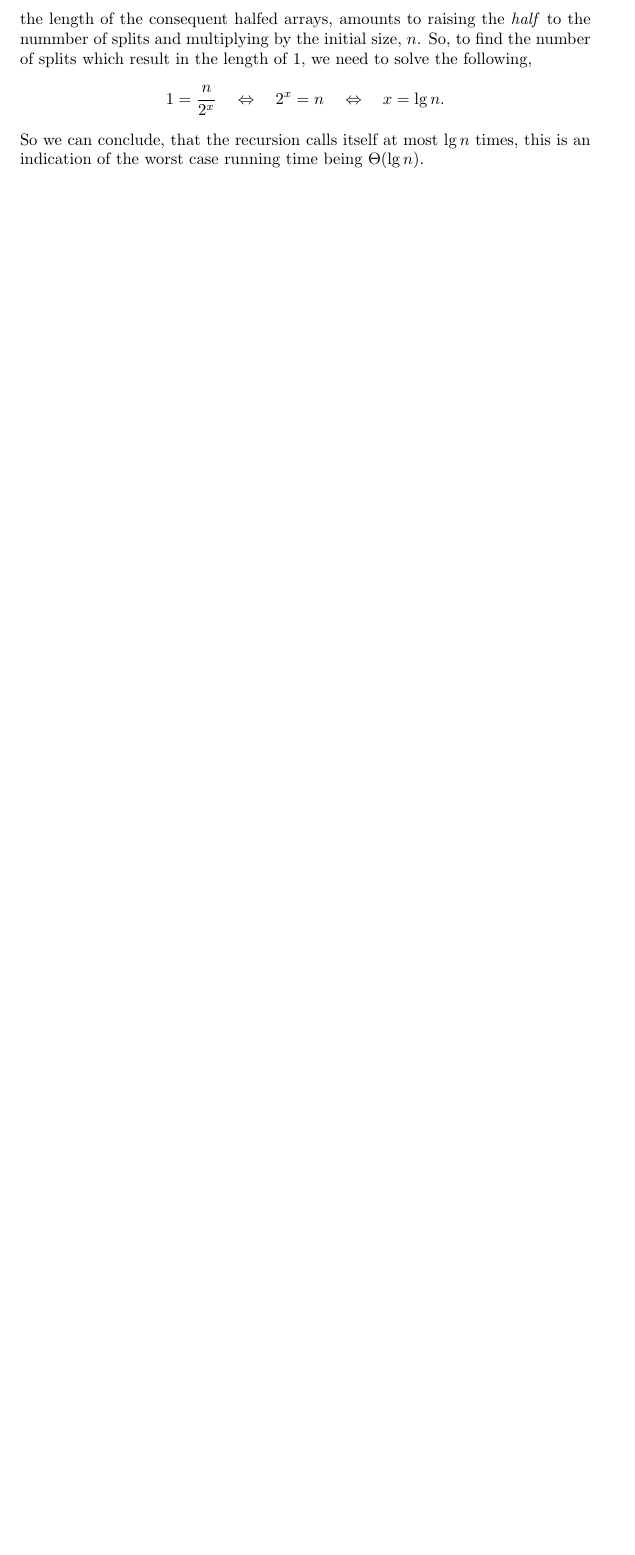
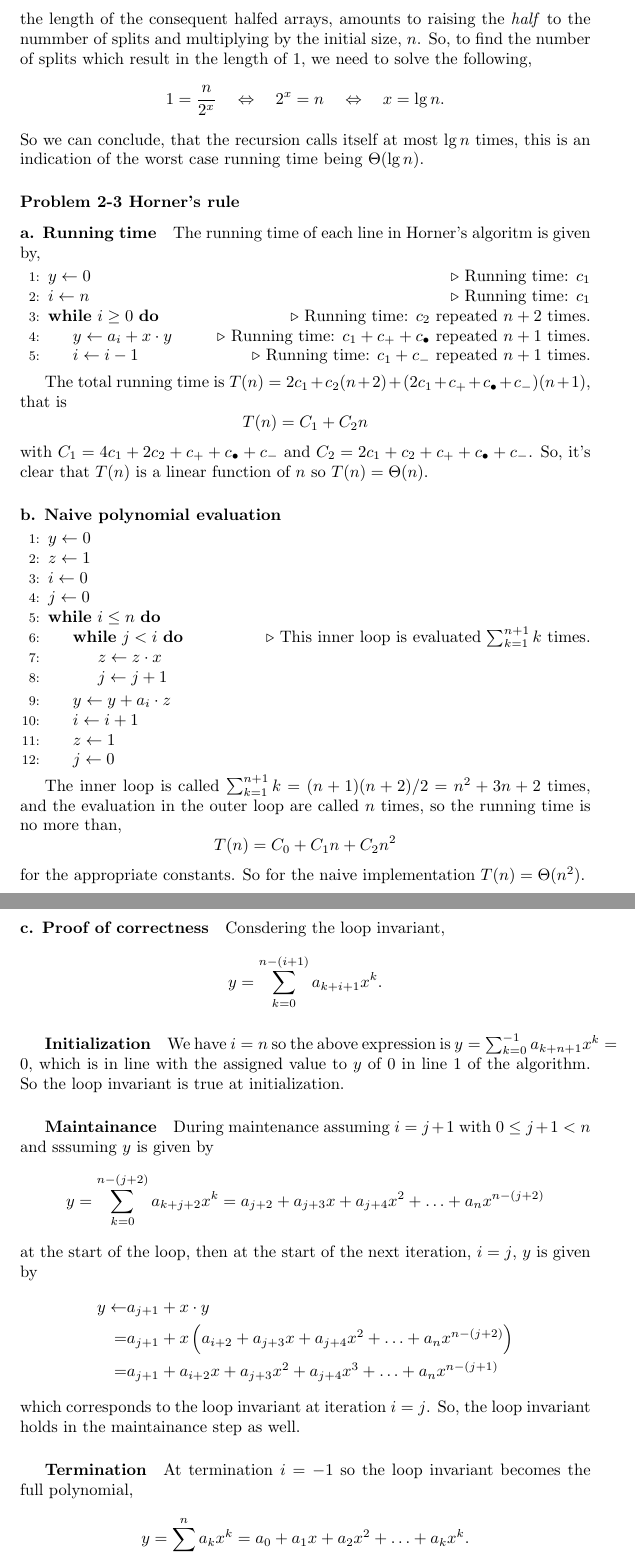
Before and after one commit to duffau/algos_and_data_structures, a LaTeX problem sheet (Part_1_Foundations/Chap_2_Getting_Started/exercise_answers.tex): part of page 3 of 3 before the commit and two parts of pages 3 and 4 of 4 after it, the two joined at a grey line, cut so that both start at the same text, the shorter picture padded with empty space. Compiled offline with pdfLaTeX.

Commit message:
Solved Horner's rule problem. Finished chapter 2.

```diff
--- a/Part_1_Foundations/Chap_2_Getting_Started/exercise_answers.tex
+++ b/Part_1_Foundations/Chap_2_Getting_Started/exercise_answers.tex
@@ -98,3 +98,75 @@ In the worst case, binary search needs to split the array in two, untill the las
 1 = \frac{n}{2^x} \quad\Leftrightarrow\quad 2^x = n \quad\Leftrightarrow\quad x = \lg n.
 \]
 So we can conclude, that the recursion calls itself at most  $\lg n$ times, this is an indication of the worst case running time being $\Theta(\lg n)$.
+
+\subsubsection*{Problem 2-3 Horner's rule}
+
+\paragraph{a. Running time}
+The running time of each line in Horner's algoritm is given by,
+
+\begin{algorithmic}[1]
+\State $y \gets 0$ \Comment{Running time: $c_1$}
+\State $i \gets n$ \Comment{Running time: $c_1$}
+\While{$i\geq0$}   \Comment{Running time: $c_2$ repeated $n+2$ times.}
+	\State $y\gets a_i + x \cdot y$  \Comment{Running time: $c_1 + c_{+} + c_{\bullet}$ repeated $n+1$ times.}
+	\State $i \gets i - 1$ \Comment{Running time: $c_1 + c_{-}$ repeated $n+1$ times.}
+\EndWhile
+\end{algorithmic}
+
+The total running time is $T(n) = 2c_1 + c_2(n+2)+(2c_1 + c_{+} + c_{\bullet} + c_{-})(n+1)$, that is
+\[
+T(n) = C_1 + C_2n
+\]
+with $C_1 = 4c_1 + 2c_2 + c_{+} + c_{\bullet} + c_{-}$ and $C_2=2c_1 + c_2 + c_{+} + c_{\bullet} + c_{-}$. So, it's clear that $T(n)$ is a linear function of $n$ so $T(n) = \Theta(n)$.
+
+\paragraph{b. Naive polynomial evaluation}
+
+\begin{algorithmic}[1]
+\State $y \gets 0$
+\State $z \gets 1$
+\State $i \gets 0$
+\State $j \gets 0$
+\While{$i\leq n$}
+	\While{$j < i$} \Comment{This inner loop is evaluated $\sum_{k=1}^{n+1} k$ times.}
+		\State $z \gets z\cdot x$
+		\State $j \gets j + 1$
+	\EndWhile
+	\State $y\gets y + a_i \cdot z$
+	\State $i \gets i + 1$
+	\State $z \gets 1$
+	\State $j \gets 0$
+
+\EndWhile
+\end{algorithmic}
+
+The inner loop is called $\sum_{k=1}^{n+1} k= (n+1)(n+2)/2 = n^2+3n+2$ times, and the evaluation in the outer loop are called $n$ times, so the running time is no more than,
+\[
+T(n) = C_0 + C_1n + C_2n^2
+\]
+for the appropriate constants. So for the naive implementation $T(n)=\Theta(n^2)$.
+
+\paragraph{c. Proof of correctness}
+Consdering the loop invariant,
+\[
+y = \sum_{k=0}^{n-(i+1)}a_{k+i+1}x^k.
+\]
+\subparagraph{Initialization} We have $i=n$ so the above expression is $y = \sum_{k=0}^{-1} a_{k+n+1}x^k = 0$, which is in line with the assigned value to $y$ of 0 in line 1 of the algorithm. So the loop invariant is true at initialization.
+
+\subparagraph{Maintainance} During maintenance assuming $i = j+1$ with $0\leq j+1<n$ and sssuming $y$ is given by
+\[
+y = \sum_{k=0}^{n-(j+2)}a_{k+j+2}x^k = a_{j+2} + a_{j+3}x + a_{j+4}x^2 + \ldots + a_nx^{n-(j+2)}
+\]
+at the start of the loop, then at the start of the next iteration, $i=j$, $y$ is given by
+\begin{equation*}
+\begin{split}
+y \gets & a_{j+1} + x\cdot y \\
+      = & a_{j+1} + x\left(a_{i+2} + a_{j+3}x + a_{j+4}x^2 + \ldots + a_nx^{n-(j+2)} \right)\\
+      = & a_{j+1} + a_{i+2}x + a_{j+3}x^2 + a_{j+4}x^3 + \ldots + a_nx^{n-(j+1)}\\
+\end{split}
+\end{equation*}
+which corresponds to the loop invariant at iteration $i=j$. So, the loop invariant holds in the maintainance step as well.
+
+\subparagraph{Termination}
+At termination $i=-1$ so the loop invariant becomes the full polynomial,
+\[
+y = \sum_{k=0}^{n}a_kx^k = a_0 + a_1x + a_2x^2 + \ldots + a_kx^k.
```
Also changed, not shown: Part_1_Foundations/Chap_2_Getting_Started/exercise_answers.pdf, Part_1_Foundations/Chap_2_Getting_Started/exercise_answers.tex (12 more changed lines).
